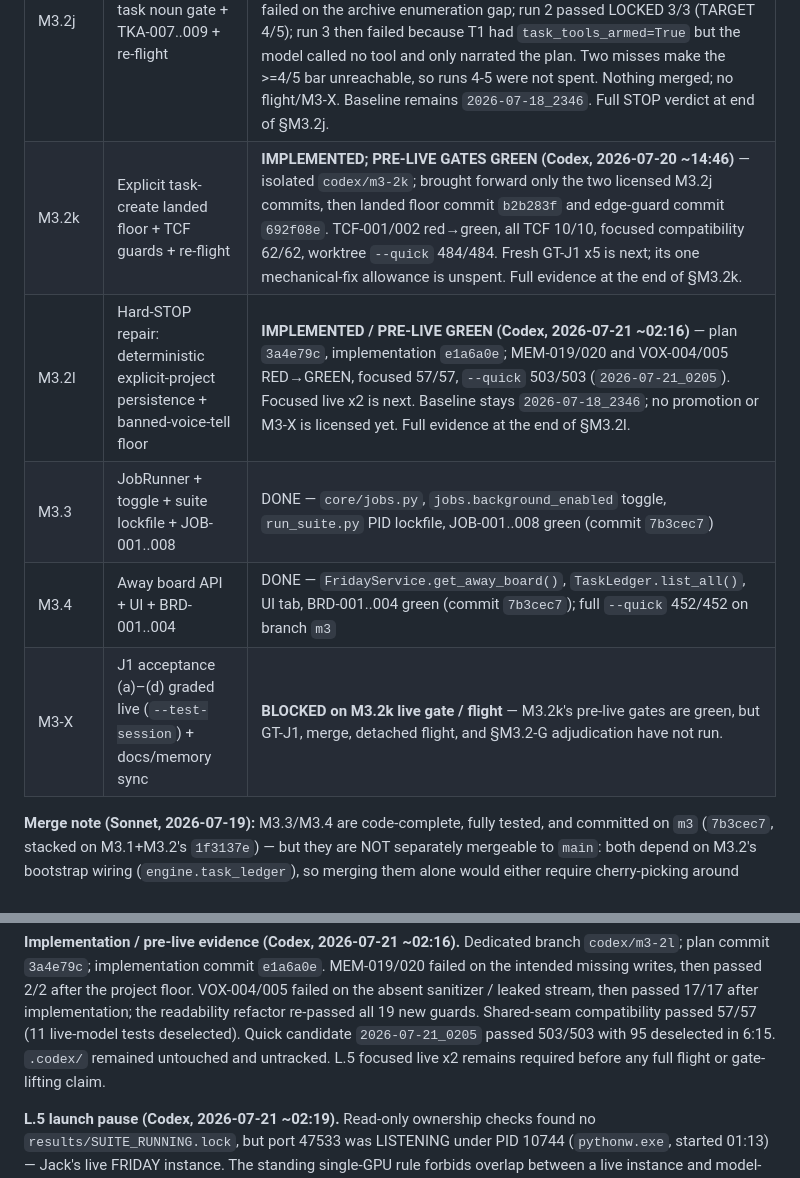
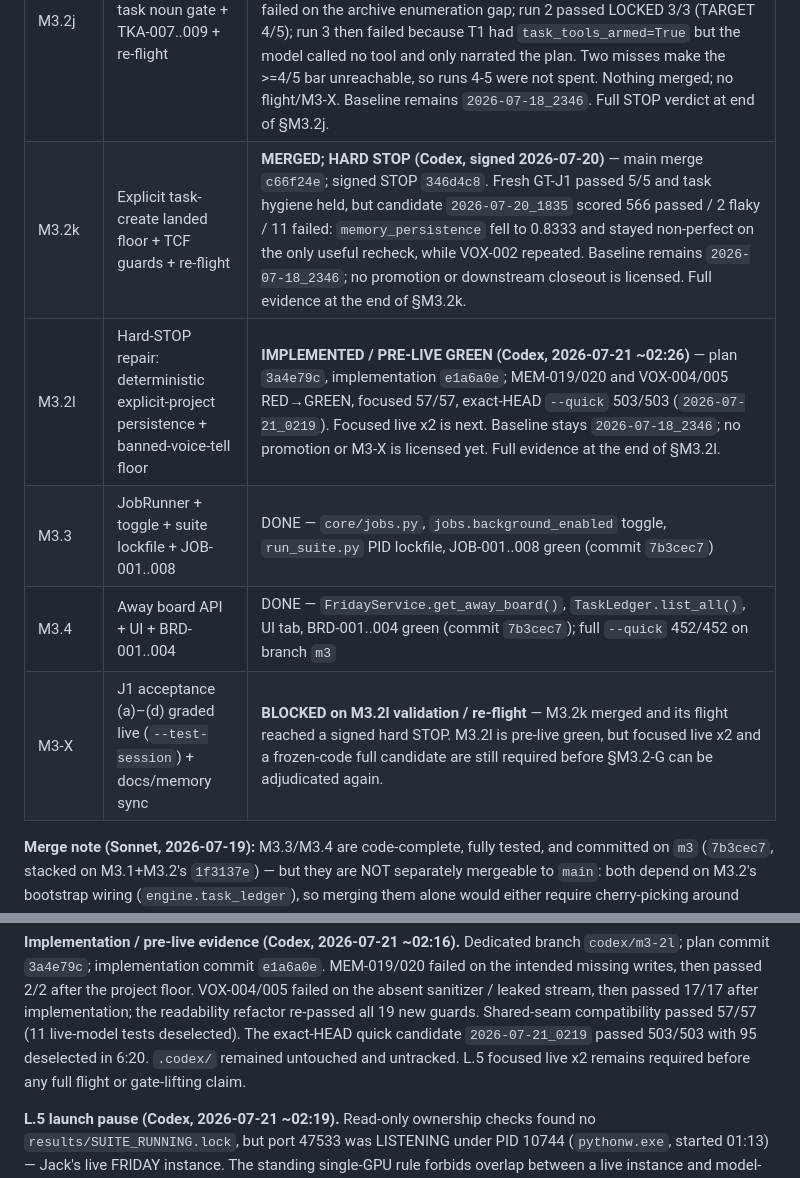
Before and after one commit to JackJ7/FRIDAY_repo, a Markdown page: FRIDAY_jarvis_plan.md, 2 parts joined by grey strips. Rendered like a GitHub page.

Commit message:
Record exact-head M3.2l verification

```diff
--- a/FRIDAY_jarvis_plan.md
+++ b/FRIDAY_jarvis_plan.md
@@ -975,11 +975,11 @@ auto-memory sync.
 | M3.2-G | Merge → flight vs `2346` → pre-registered gate applied → verdict block recorded | **STOP (Sonnet, 2026-07-19 ~15:45)** — flight completed clean (stamp `2026-07-19_1155`, 559 items, no wedge, 197 ilogs archived); bars 1–2 met, bars 3/4/6 FAILED: `create_task` fires unprompted on an unrelated skill-decomposition turn (SKL-004, real schema-dilution signature — the gate's own STOP list names this exactly), plus GT-A (D2 family) and two perfect boards (memory_persistence, memory_recall) dropped. Full evidence + read in the STOP verdict block above M3.2h's status. NOT self-adjudicated, NOT reverted; baseline stays `2026-07-18_2346`; escalated to Fable/Jack for a fix design (M3.2h-style envelope fix candidate: tighten `create_task`'s arming condition). |
 | M3.2i | Task-tool arming gate + TKA-001..006 + re-flight | **STOP (Codex, 2026-07-20 ~01:05)** — implementation commit `5e99fae`, merged to `main` as `f6145dd`; worktree and post-merge `--quick` 470/470; GT-J1 live batch met the ≥4/5 bar (five LOCKED passes; target scores 5/5, 5/5, 5/5, 4/5, 5/5). Candidate `2026-07-19_2059` completed 556/565 in 3:55:52 with 198 ilogs archived. The original SKL-004 leak was fixed (`task_tools_armed=False`, no task call there), but the new M3.2i hygiene row FAILED mechanically: GT-A's calendar/task cross-reference armed the family and called `task_status` with `tasks_active=0`, outside TKT/TCR/TKA/JOB/GT-J1. §M3.2-G bar 6 therefore also failed. No rechecks or M3-X run; baseline stays `2026-07-18_2346`. Full verdict at the end of §M3.2i. |
 | M3.2j | Intent-bearing task noun gate + TKA-007..009 + re-flight | **STOP AT GT-J1 BATCH (Codex, 2026-07-20 ~02:55)** — isolated branch `codex/m3-2j`, code commits `9f1bb66` + `34bc0ca`; cue fix TDD/targeted/quick green, allowed test-session ledger iteration TSK-013 red→green + affected consumers 52/52 + `--quick` 474/474. GT-J1: run 1 failed on the archive enumeration gap; run 2 passed LOCKED 3/3 (TARGET 4/5); run 3 then failed because T1 had `task_tools_armed=True` but the model called no tool and only narrated the plan. Two misses make the >=4/5 bar unreachable, so runs 4-5 were not spent. Nothing merged; no flight/M3-X. Baseline remains `2026-07-18_2346`. Full STOP verdict at end of §M3.2j. |
-| M3.2k | Explicit task-create landed floor + TCF guards + re-flight | **IMPLEMENTED; PRE-LIVE GATES GREEN (Codex, 2026-07-20 ~14:46)** — isolated `codex/m3-2k`; brought forward only the two licensed M3.2j commits, then landed floor commit `b2b283f` and edge-guard commit `692f08e`. TCF-001/002 red→green, all TCF 10/10, focused compatibility 62/62, worktree `--quick` 484/484. Fresh GT-J1 x5 is next; its one mechanical-fix allowance is unspent. Full evidence at the end of §M3.2k. |
-| M3.2l | Hard-STOP repair: deterministic explicit-project persistence + banned-voice-tell floor | **IMPLEMENTED / PRE-LIVE GREEN (Codex, 2026-07-21 ~02:16)** — plan `3a4e79c`, implementation `e1a6a0e`; MEM-019/020 and VOX-004/005 RED→GREEN, focused 57/57, `--quick` 503/503 (`2026-07-21_0205`). Focused live x2 is next. Baseline stays `2026-07-18_2346`; no promotion or M3-X is licensed yet. Full evidence at the end of §M3.2l. |
+| M3.2k | Explicit task-create landed floor + TCF guards + re-flight | **MERGED; HARD STOP (Codex, signed 2026-07-20)** — main merge `c66f24e`; signed STOP `346d4c8`. Fresh GT-J1 passed 5/5 and task hygiene held, but candidate `2026-07-20_1835` scored 566 passed / 2 flaky / 11 failed: `memory_persistence` fell to 0.8333 and stayed non-perfect on the only useful recheck, while VOX-002 repeated. Baseline remains `2026-07-18_2346`; no promotion or downstream closeout is licensed. Full evidence at the end of §M3.2k. |
+| M3.2l | Hard-STOP repair: deterministic explicit-project persistence + banned-voice-tell floor | **IMPLEMENTED / PRE-LIVE GREEN (Codex, 2026-07-21 ~02:26)** — plan `3a4e79c`, implementation `e1a6a0e`; MEM-019/020 and VOX-004/005 RED→GREEN, focused 57/57, exact-HEAD `--quick` 503/503 (`2026-07-21_0219`). Focused live x2 is next. Baseline stays `2026-07-18_2346`; no promotion or M3-X is licensed yet. Full evidence at the end of §M3.2l. |
 | M3.3 | JobRunner + toggle + suite lockfile + JOB-001..008 | DONE — `core/jobs.py`, `jobs.background_enabled` toggle, `run_suite.py` PID lockfile, JOB-001..008 green (commit `7b3cec7`) |
 | M3.4 | Away board API + UI + BRD-001..004 | DONE — `FridayService.get_away_board()`, `TaskLedger.list_all()`, UI tab, BRD-001..004 green (commit `7b3cec7`); full `--quick` 452/452 on branch `m3` |
-| M3-X | J1 acceptance (a)–(d) graded live (`--test-session`) + docs/memory sync | **BLOCKED on M3.2k live gate / flight** — M3.2k's pre-live gates are green, but GT-J1, merge, detached flight, and §M3.2-G adjudication have not run. |
+| M3-X | J1 acceptance (a)–(d) graded live (`--test-session`) + docs/memory sync | **BLOCKED on M3.2l validation / re-flight** — M3.2k merged and its flight reached a signed hard STOP. M3.2l is pre-live green, but focused live x2 and a frozen-code full candidate are still required before §M3.2-G can be adjudicated again. |
 
 **Merge note (Sonnet, 2026-07-19):** M3.3/M3.4 are code-complete, fully
 tested, and committed on `m3` (`7b3cec7`, stacked on M3.1+M3.2's `1f3137e`)
@@ -2020,8 +2020,8 @@ MEM-019/020 failed on the intended missing writes, then passed 2/2 after the
 project floor. VOX-004/005 failed on the absent sanitizer / leaked stream, then
 passed 17/17 after implementation; the readability refactor re-passed all 19
 new guards. Shared-seam compatibility passed 57/57 (11 live-model tests
-deselected). Quick candidate `2026-07-21_0205` passed 503/503 with 95
-deselected in 6:15. `.codex/` remained untouched and untracked. L.5 focused
+deselected). The exact-HEAD quick candidate `2026-07-21_0219` passed 503/503
+with 95 deselected in 6:20. `.codex/` remained untouched and untracked. L.5 focused
 live x2 remains required before any full flight or gate-lifting claim.
 
 **L.5 launch pause (Codex, 2026-07-21 ~02:19).** Read-only ownership checks
```
Also changed, not shown: FRIDAY_roadmap.md (+2 -2 lines).
